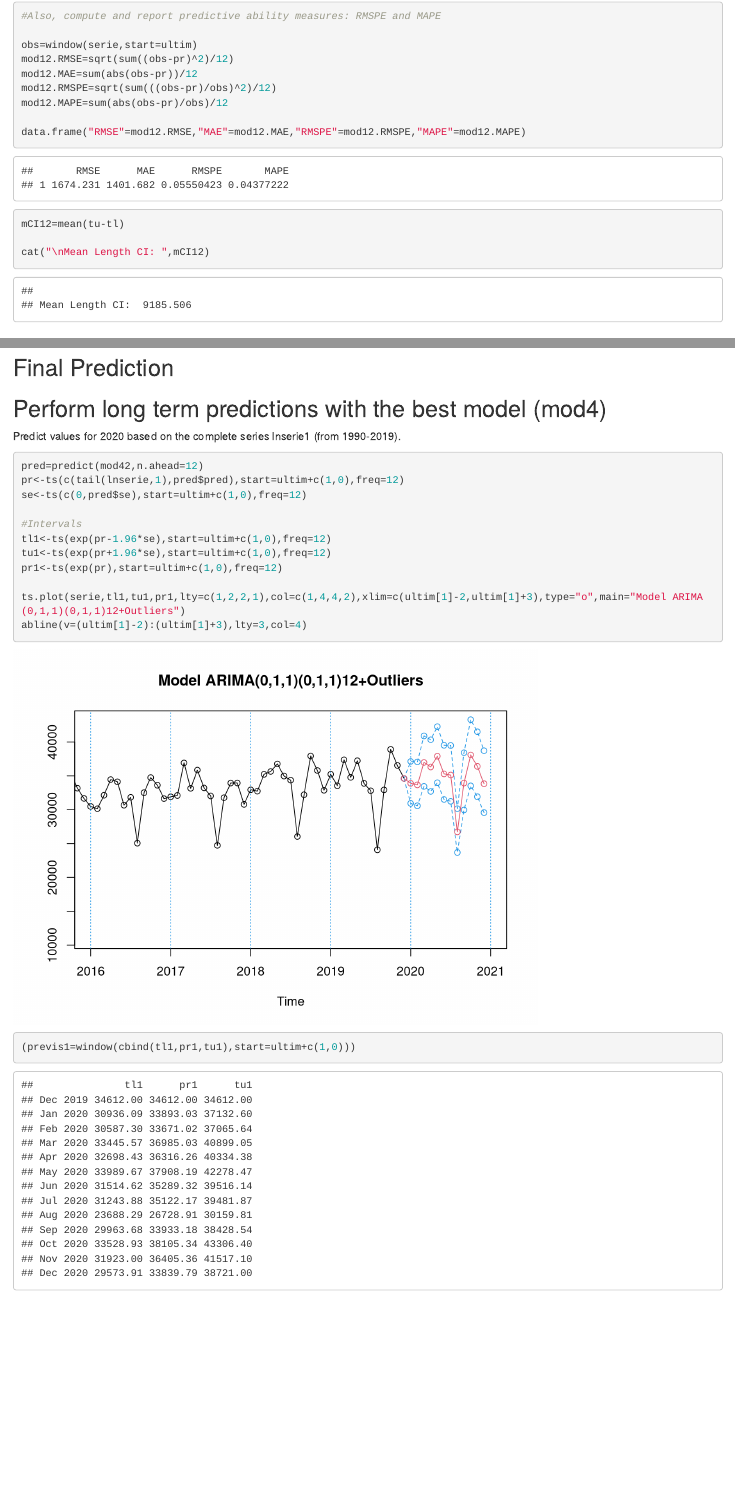
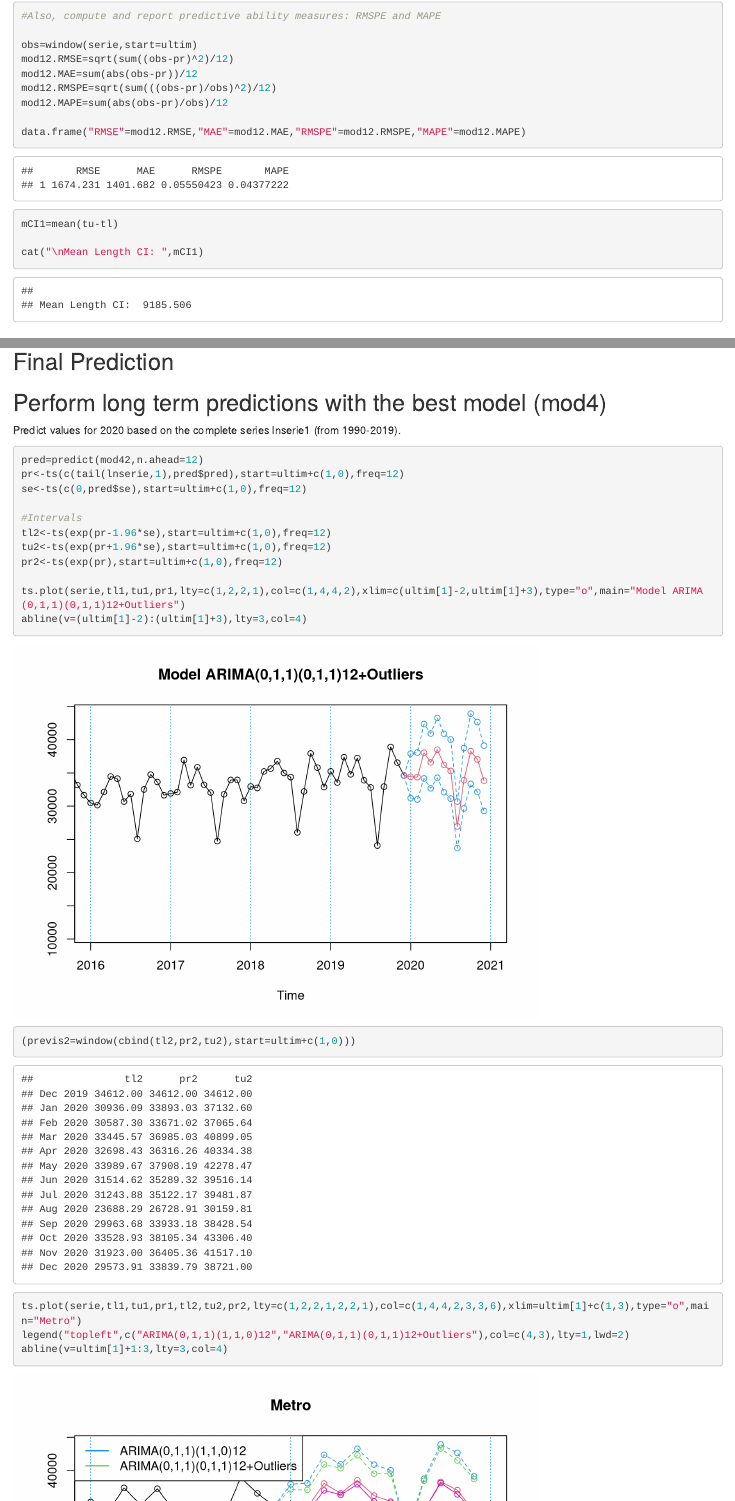
Before and after one commit to gabozarate14/ASM_Project_TS, an R Markdown document (Project_TS.Rmd): the page in a window 1100 px wide, from 1940 px down, and a second part further down, joined at a grey line. Rendered offline with R 4.5, knitr and Pandoc, with nearby package versions; some code elsewhere in the file could not run offline.

Commit message:
final plot comp

````diff
--- a/Project_TS.Rmd
+++ b/Project_TS.Rmd
@@ -363,9 +363,9 @@
 mod12.MAPE=sum(abs(obs-pr)/obs)/12
 
 data.frame("RMSE"=mod12.RMSE,"MAE"=mod12.MAE,"RMSPE"=mod12.RMSPE,"MAPE"=mod12.MAPE)
-mCI12=mean(tu-tl)
+mCI1=mean(tu-tl)
 
-cat("\nMean Length CI: ",mCI12)
+cat("\nMean Length CI: ",mCI1)
 ```
 
 
@@ -733,12 +733,18 @@
 se<-ts(c(0,pred$se),start=ultim+c(1,0),freq=12)
 
 #Intervals
-tl1<-ts(exp(pr-1.96*se),start=ultim+c(1,0),freq=12)
-tu1<-ts(exp(pr+1.96*se),start=ultim+c(1,0),freq=12)
-pr1<-ts(exp(pr),start=ultim+c(1,0),freq=12)
+tl2<-ts(exp(pr-1.96*se),start=ultim+c(1,0),freq=12)
+tu2<-ts(exp(pr+1.96*se),start=ultim+c(1,0),freq=12)
+pr2<-ts(exp(pr),start=ultim+c(1,0),freq=12)
 
 ts.plot(serie,tl1,tu1,pr1,lty=c(1,2,2,1),col=c(1,4,4,2),xlim=c(ultim[1]-2,ultim[1]+3),type="o",main="Model ARIMA(0,1,1)(0,1,1)12+Outliers")
 abline(v=(ultim[1]-2):(ultim[1]+3),lty=3,col=4)
 
-(previs1=window(cbind(tl1,pr1,tu1),start=ultim+c(1,0)))
+(previs2=window(cbind(tl2,pr2,tu2),start=ultim+c(1,0)))
 ```
+
+
+```{r}
+ts.plot(serie,tl1,tu1,pr1,tl2,tu2,pr2,lty=c(1,2,2,1,2,2,1),col=c(1,4,4,2,3,3,6),xlim=ultim[1]+c(1,3),type="o",main="Metro")
+legend("topleft",c("ARIMA(0,1,1)(1,1,0)12","ARIMA(0,1,1)(0,1,1)12+Outliers"),col=c(4,3),lty=1,lwd=2)
+abline(v=ultim[1]+1:3,lty=3,col=4)
````
Also changed, not shown: Project_TS.Rmd (3 more changed lines).
